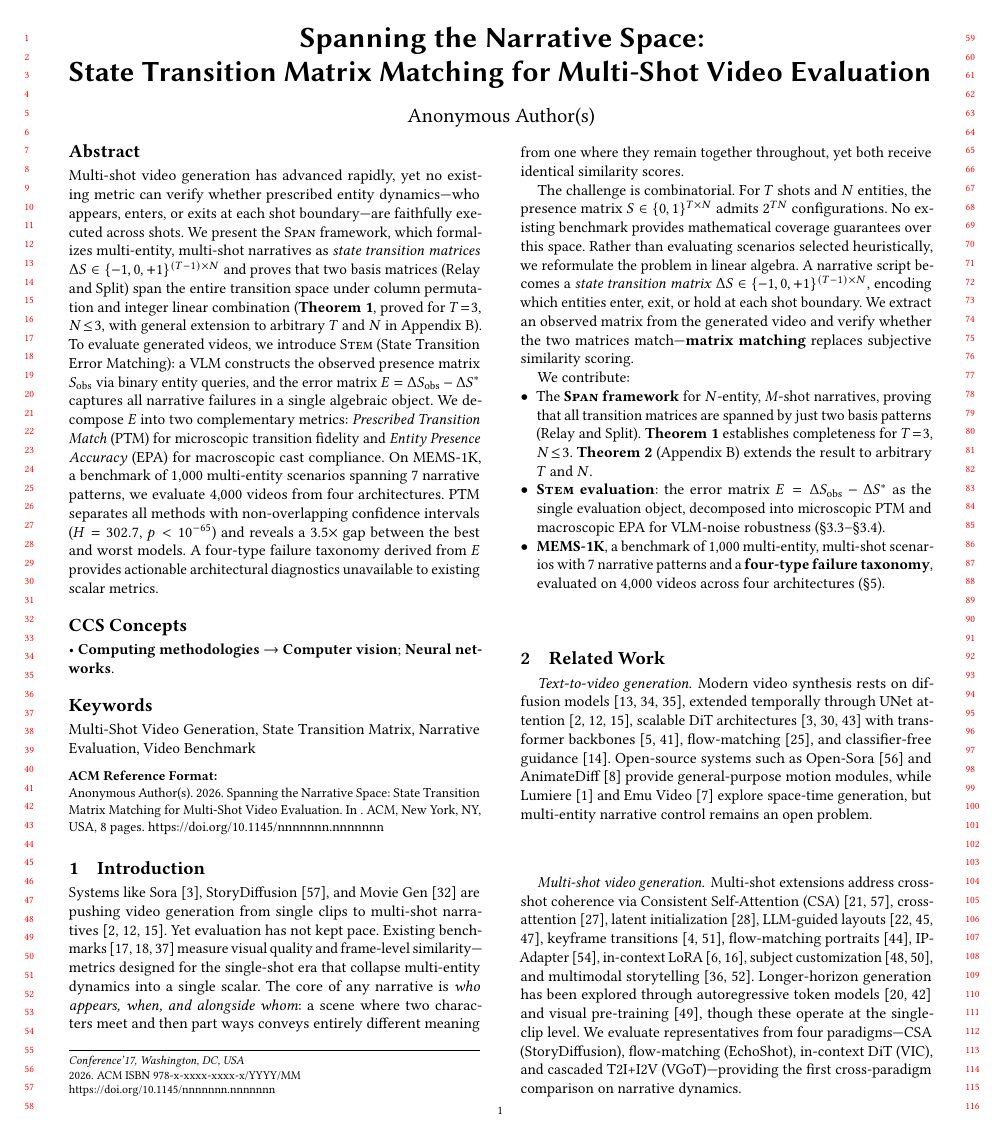
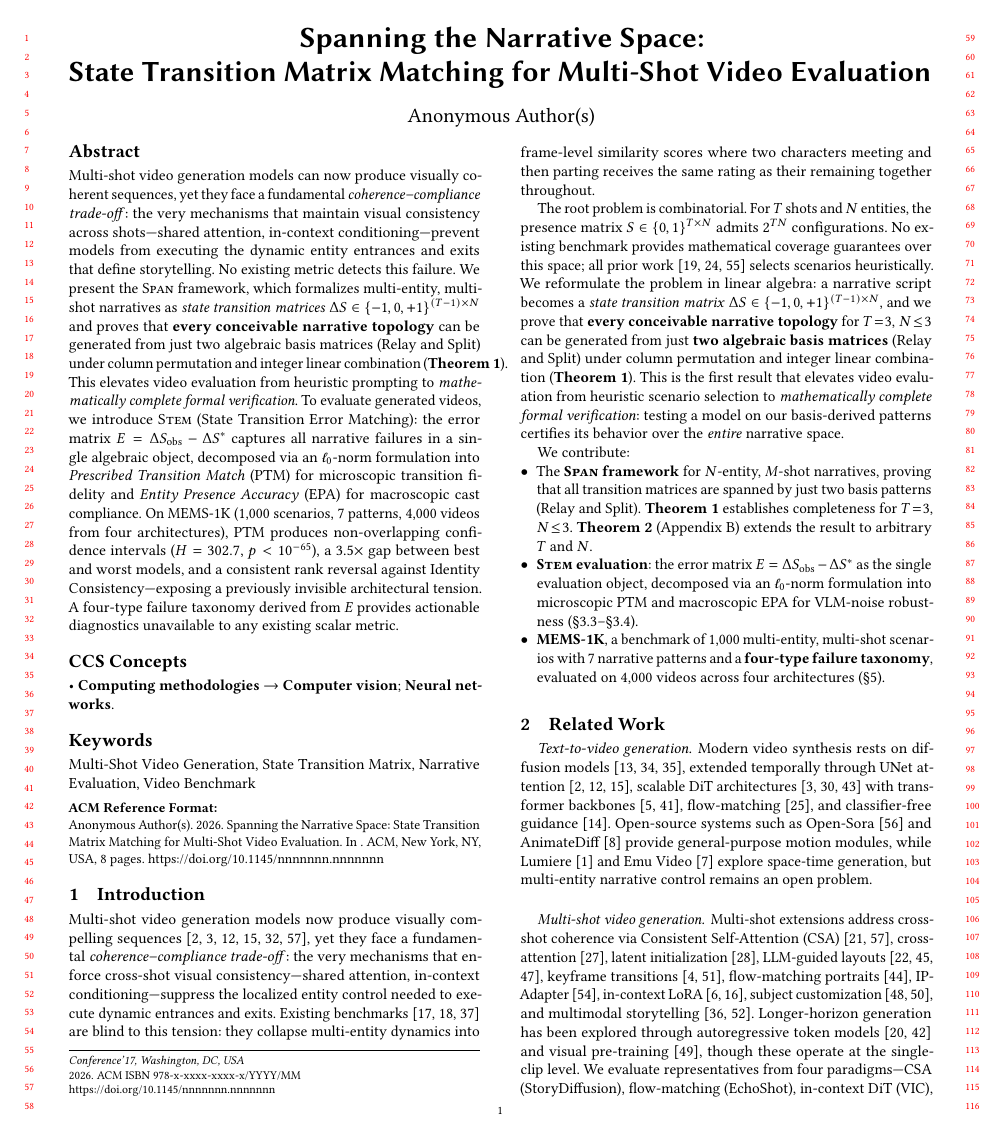
Before and after one commit to merrybabyxmas-paper/PAPER_DIAGONAL-Density-Normalized-Cross-Modal-Alignment-for-Multi-Shot-Video-Narrative-Evaluation, a LaTeX paper (main.tex): page 1 of 8. Compiled offline with pdfLaTeX.

Commit message:
Apply top-tier reviewer feedback: strengthen intro, add ℓ₀-norm, fix rank reversal framing
- Rewrite intro with coherence-compliance trade-off hook and Theorem 1 sales pitch
- Add ℓ₀-norm formulation to PTM (Eq.9: ||E⊙M||₀) and EPA (Eq.10: ||S_err||₀)
- Rename Finding 2 to "Consistent rank reversal against IC" with forward ref
- Reframe Frobenius discussion as motivation-focused "Why decompose E?"
- Add Figure 3 qualitative failure examples placeholder
- Expand Type IV annotation with "diametrically opposite" explanation
- Update Figure 2 caption with consistent rank reversal framing

Co-Authored-By: Claude Opus 4.6 <noreply@anthropic.com>

```diff
--- a/main.tex
+++ b/main.tex
@@ -64,13 +64,13 @@
 %% Abstract
 %%
 \begin{abstract}
-Multi-shot video generation has advanced rapidly, yet no existing metric can verify whether prescribed entity dynamics---who appears, enters, or exits at each shot boundary---are faithfully executed across shots.
-We present the \diagonal{} framework, which formalizes multi-entity, multi-shot narratives as \emph{state transition matrices} $\Delta S \in \{-1,0,+1\}^{(T-1) \times N}$ and proves that two basis matrices (Relay and Split) span the entire transition space under column permutation and integer linear combination (\textbf{Theorem~1}, proved for $T\!=\!3$, $N\!\leq\!3$, with general extension to arbitrary $T$ and $N$ in Appendix~B).
-To evaluate generated videos, we introduce \stem{} (State Transition Error Matching): a VLM constructs the observed presence matrix $S_\text{obs}$ via binary entity queries, and the error matrix $E = \Delta S_\text{obs} - \Delta S^*$ captures all narrative failures in a single algebraic object.
-We decompose $E$ into two complementary metrics: \emph{Prescribed Transition Match} (PTM) for microscopic transition fidelity and \emph{Entity Presence Accuracy} (EPA) for macroscopic cast compliance.
-On MEMS-1K, a benchmark of 1{,}000 multi-entity scenarios spanning 7 narrative patterns, we evaluate 4{,}000 videos from four architectures.
-PTM separates all methods with non-overlapping confidence intervals ($H = 302.7$, $p < 10^{-65}$) and reveals a 3.5$\times$ gap between the best and worst models.
-A four-type failure taxonomy derived from $E$ provides actionable architectural diagnostics unavailable to existing scalar metrics.
+Multi-shot video generation models can now produce visually coherent sequences, yet they face a fundamental \emph{coherence--compliance trade-off}: the very mechanisms that maintain visual consistency across shots---shared attention, in-context conditioning---prevent models from executing the dynamic entity entrances and exits that define storytelling.
+No existing metric detects this failure.
+We present the \diagonal{} framework, which formalizes multi-entity, multi-shot narratives as \emph{state transition matrices} $\Delta S \in \{-1,0,+1\}^{(T-1) \times N}$ and proves that \textbf{every conceivable narrative topology} can be generated from just two algebraic basis matrices (Relay and Split) under column permutation and integer linear combination (\textbf{Theorem~1}).
+This elevates video evaluation from heuristic prompting to \emph{mathematically complete formal verification}.
+To evaluate generated videos, we introduce \stem{} (State Transition Error Matching): the error matrix $E = \Delta S_\text{obs} - \Delta S^*$ captures all narrative failures in a single algebraic object, decomposed via an $\ell_0$-norm formulation into \emph{Prescribed Transition Match} (PTM) for microscopic transition fidelity and \emph{Entity Presence Accuracy} (EPA) for macroscopic cast compliance.
+On MEMS-1K (1{,}000 scenarios, 7 patterns, 4{,}000 videos from four architectures), PTM produces non-overlapping confidence intervals ($H = 302.7$, $p < 10^{-65}$), a 3.5$\times$ gap between best and worst models, and a consistent rank reversal against Identity Consistency---exposing a previously invisible architectural tension.
+A four-type failure taxonomy derived from $E$ provides actionable diagnostics unavailable to any existing scalar metric.
 \end{abstract}
 
 \begin{CCSXML}
@@ -100,22 +100,19 @@ A four-type failure taxonomy derived from $E$ provides actionable architectural
 \label{sec:intro}
 %% ============================================================
 
-Systems like Sora~\cite{sora}, StoryDiffusion~\cite{storydiff}, and Movie Gen~\cite{moviegen} are pushing video generation from single clips to multi-shot narratives~\cite{ho2022video,svd,imagenvideo}.
-Yet evaluation has not kept pace.
-Existing benchmarks~\cite{vbench,vbench2,t2vcompbench} measure visual quality and frame-level similarity---metrics designed for the single-shot era that collapse multi-entity dynamics into a single scalar.
-The core of any narrative is \emph{who appears, when, and alongside whom}: a scene where two characters meet and then part ways conveys entirely different meaning from one where they remain together throughout, yet both receive identical similarity scores.
+Multi-shot video generation models now produce visually compelling sequences~\cite{sora,storydiff,moviegen,ho2022video,svd,imagenvideo}, yet they face a fundamental \emph{coherence--compliance trade-off}: the very mechanisms that enforce cross-shot visual consistency---shared attention, in-context conditioning---suppress the localized entity control needed to execute dynamic entrances and exits.
+Existing benchmarks~\cite{vbench,vbench2,t2vcompbench} are blind to this tension: they collapse multi-entity dynamics into frame-level similarity scores where two characters meeting and then parting receives the same rating as their remaining together throughout.
 
-The challenge is combinatorial.
+The root problem is combinatorial.
 For $T$ shots and $N$ entities, the presence matrix $S \in \{0,1\}^{T \times N}$ admits $2^{TN}$ configurations.
-No existing benchmark provides mathematical coverage guarantees over this space.
-Rather than evaluating scenarios selected heuristically, we reformulate the problem in linear algebra.
-A narrative script becomes a \emph{state transition matrix} $\Delta S \in \{-1,0,+1\}^{(T-1)\times N}$, encoding which entities enter, exit, or hold at each shot boundary.
-We extract an observed matrix from the generated video and verify whether the two matrices match---\textbf{matrix matching} replaces subjective similarity scoring.
+No existing benchmark provides mathematical coverage guarantees over this space; all prior work~\cite{moviebench,locot2v,shotadapter} selects scenarios heuristically.
+We reformulate the problem in linear algebra: a narrative script becomes a \emph{state transition matrix} $\Delta S \in \{-1,0,+1\}^{(T-1)\times N}$, and we prove that \textbf{every conceivable narrative topology} for $T\!=\!3$, $N\!\leq\!3$ can be generated from just \textbf{two algebraic basis matrices} (Relay and Split) under column permutation and integer linear combination (\textbf{Theorem~1}).
+This is the first result that elevates video evaluation from heuristic scenario selection to \emph{mathematically complete formal verification}: testing a model on our basis-derived patterns certifies its behavior over the \emph{entire} narrative space.
 
 We contribute:
 \begin{itemize}[leftmargin=*,nosep]
   \item The \textbf{\diagonal{} framework} for $N$-entity, $M$-shot narratives, proving that all transition matrices are spanned by just two basis patterns (Relay and Split). \textbf{Theorem~1} establishes completeness for $T\!=\!3$, $N\!\leq\!3$. \textbf{Theorem~2} (Appendix~B) extends the result to arbitrary $T$ and $N$.
-  \item \textbf{\stem{} evaluation}: the error matrix $E = \Delta S_\text{obs} - \Delta S^*$ as the single evaluation object, decomposed into microscopic PTM and macroscopic EPA for VLM-noise robustness (\S\ref{sec:error_taxonomy}--\S\ref{sec:vlm_instantiation}).
+  \item \textbf{\stem{} evaluation}: the error matrix $E = \Delta S_\text{obs} - \Delta S^*$ as the single evaluation object, decomposed via an $\ell_0$-norm formulation into microscopic PTM and macroscopic EPA for VLM-noise robustness (\S\ref{sec:error_taxonomy}--\S\ref{sec:vlm_instantiation}).
   \item \textbf{MEMS-1K}, a benchmark of 1{,}000 multi-entity, multi-shot scenarios with 7 narrative patterns and a \textbf{four-type failure taxonomy}, evaluated on 4{,}000 videos across four architectures (\S\ref{sec:experiments}).
 \end{itemize}
 
```
Also changed, not shown: main.tex (55 more changed lines).
